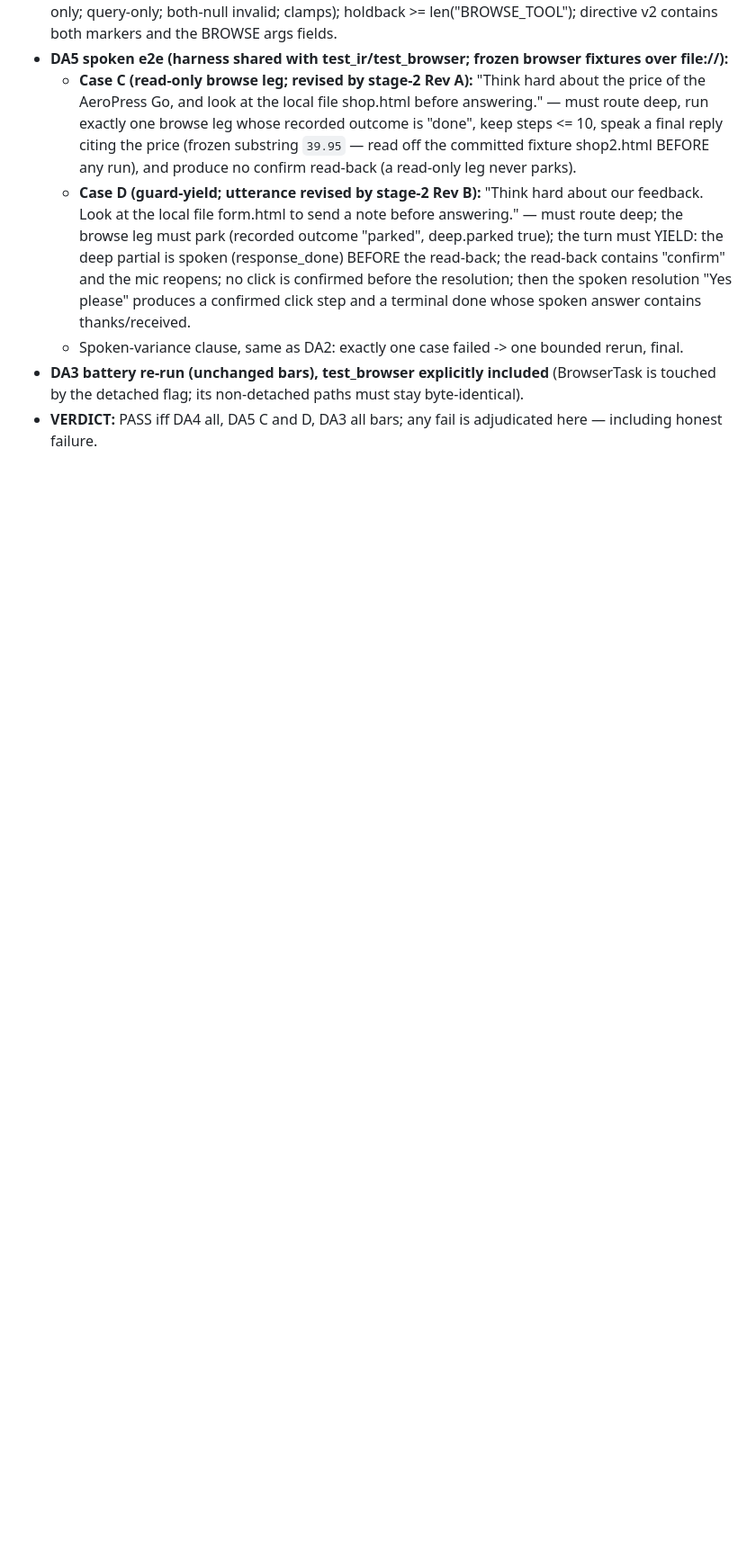
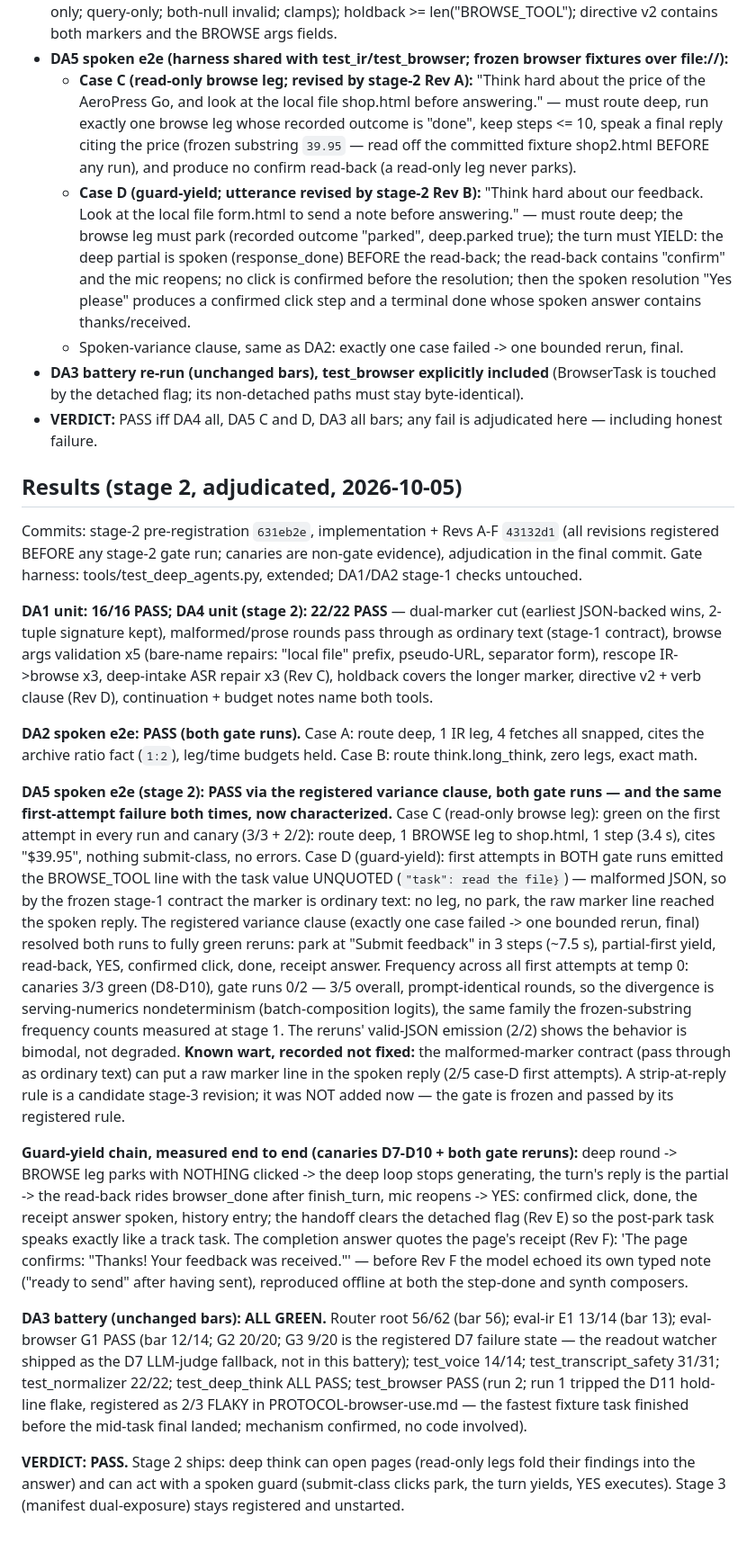
Before and after one commit to zean00/WireSense, a Markdown page: docs/PROTOCOL-deep-agents.md, the part around the change. Shown at 90% size. GitHub-like rendering; blank space fills up the shorter version.

Commit message:
entry W: stage-2 adjudicated — VERDICT PASS; guard-yield ships (park -> yield -> spoken YES -> receipt answer); DA5d first-attempt bimodality characterized (unquoted marker args 2/5, numerics family, variance reruns 2/2 green; malformed-marker spoken wart recorded for stage 3); battery all green incl. browser run 2 (D11 flake run 1, registered 2/3); stage 3 stays registered and unstarted

```diff
--- a/docs/PROTOCOL-deep-agents.md
+++ b/docs/PROTOCOL-deep-agents.md
@@ -625,3 +625,73 @@ fallback.
   non-detached paths must stay byte-identical).
 - **VERDICT:** PASS iff DA4 all, DA5 C and D, DA3 all bars; any fail
   is adjudicated here — including honest failure.
+
+## Results (stage 2, adjudicated, 2026-10-05)
+
+Commits: stage-2 pre-registration `631eb2e`, implementation + Revs A-F
+`43132d1` (all revisions registered BEFORE any stage-2 gate run; canaries
+are non-gate evidence), adjudication in the final commit. Gate harness:
+tools/test_deep_agents.py, extended; DA1/DA2 stage-1 checks untouched.
+
+**DA1 unit: 16/16 PASS; DA4 unit (stage 2): 22/22 PASS** — dual-marker
+cut (earliest JSON-backed wins, 2-tuple signature kept), malformed/prose
+rounds pass through as ordinary text (stage-1 contract), browse args
+validation x5 (bare-name repairs: "local file" prefix, pseudo-URL,
+separator form), rescope IR->browse x3, deep-intake ASR repair x3 (Rev
+C), holdback covers the longer marker, directive v2 + verb clause (Rev
+D), continuation + budget notes name both tools.
+
+**DA2 spoken e2e: PASS (both gate runs).** Case A: route deep, 1 IR leg,
+4 fetches all snapped, cites the archive ratio fact (`1:2`), leg/time
+budgets held. Case B: route think.long_think, zero legs, exact math.
+
+**DA5 spoken e2e (stage 2): PASS via the registered variance clause,
+both gate runs — and the same first-attempt failure both times, now
+characterized.** Case C (read-only browse leg): green on the first
+attempt in every run and canary (3/3 + 2/2): route deep, 1 BROWSE leg to
+shop.html, 1 step (3.4 s), cites "$39.95", nothing submit-class, no
+errors. Case D (guard-yield): first attempts in BOTH gate runs emitted
+the BROWSE_TOOL line with the task value UNQUOTED (`"task": read the
+file}`) — malformed JSON, so by the frozen stage-1 contract the marker
+is ordinary text: no leg, no park, the raw marker line reached the
+spoken reply. The registered variance clause (exactly one case failed
+-> one bounded rerun, final) resolved both runs to fully green reruns:
+park at "Submit feedback" in 3 steps (~7.5 s), partial-first yield,
+read-back, YES, confirmed click, done, receipt answer. Frequency across
+all first attempts at temp 0: canaries 3/3 green (D8-D10), gate runs
+0/2 — 3/5 overall, prompt-identical rounds, so the divergence is
+serving-numerics nondeterminism (batch-composition logits), the same
+family the frozen-substring frequency counts measured at stage 1. The
+reruns' valid-JSON emission (2/2) shows the behavior is bimodal, not
+degraded. **Known wart, recorded not fixed:** the malformed-marker
+contract (pass through as ordinary text) can put a raw marker line in
+the spoken reply (2/5 case-D first attempts). A strip-at-reply rule is
+a candidate stage-3 revision; it was NOT added now — the gate is frozen
+and passed by its registered rule.
+
+**Guard-yield chain, measured end to end (canaries D7-D10 + both gate
+reruns):** deep round -> BROWSE leg parks with NOTHING clicked -> the
+deep loop stops generating, the turn's reply is the partial -> the
+read-back rides browser_done after finish_turn, mic reopens -> YES:
+confirmed click, done, the receipt answer spoken, history entry; the
+handoff clears the detached flag (Rev E) so the post-park task speaks
+exactly like a track task. The completion answer quotes the page's
+receipt (Rev F): 'The page confirms: "Thanks! Your feedback was
+received."' — before Rev F the model echoed its own typed note
+("ready to send" after having sent), reproduced offline at both the
+step-done and synth composers.
+
+**DA3 battery (unchanged bars): ALL GREEN.** Router root 56/62 (bar
+56); eval-ir E1 13/14 (bar 13); eval-browser G1 PASS (bar 12/14; G2
+20/20; G3 9/20 is the registered D7 failure state — the readout
+watcher shipped as the D7 LLM-judge fallback, not in this battery);
+test_voice 14/14; test_transcript_safety 31/31; test_normalizer 22/22;
+test_deep_think ALL PASS; test_browser PASS (run 2; run 1 tripped the
+D11 hold-line flake, registered as 2/3 FLAKY in PROTOCOL-browser-use.md
+— the fastest fixture task finished before the mid-task final landed;
+mechanism confirmed, no code involved).
+
+**VERDICT: PASS.** Stage 2 ships: deep think can open pages (read-only
+legs fold their findings into the answer) and can act with a spoken
+guard (submit-class clicks park, the turn yields, YES executes). Stage
+3 (manifest dual-exposure) stays registered and unstarted.
```
Also changed, not shown: README.md (+34 -3 lines).
